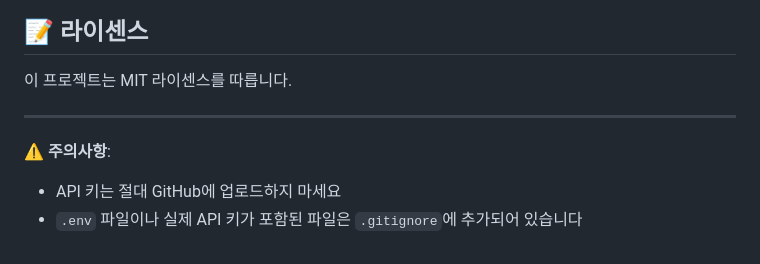
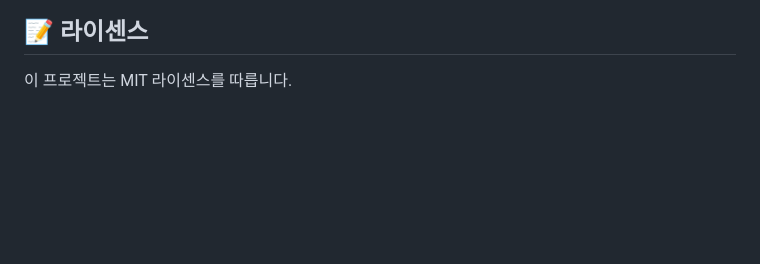
Before and after one commit to kseojinn/ai-refrigerator, a Markdown page: README.md, the part around the change. Rendered like a GitHub page; blank space fills up the shorter version.

```diff
--- a/README.md
+++ b/README.md
@@ -140,9 +140,3 @@ def generate_custom_recipe(dish_name, available_ingredients):
 ## 📝 라이센스
 
 이 프로젝트는 MIT 라이센스를 따릅니다.
-
----
-
-**⚠️ 주의사항**:
-- API 키는 절대 GitHub에 업로드하지 마세요
-- `.env` 파일이나 실제 API 키가 포함된 파일은 `.gitignore`에 추가되어 있습니다
```
